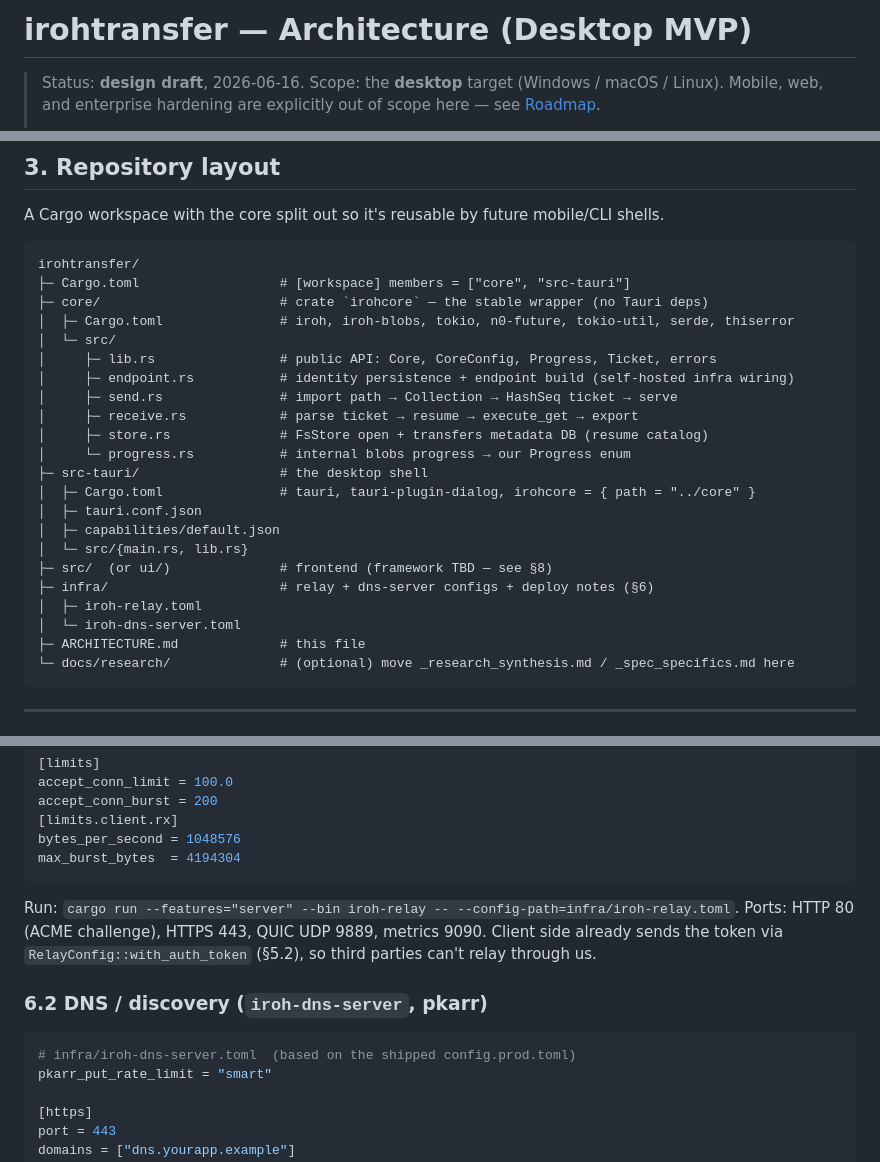
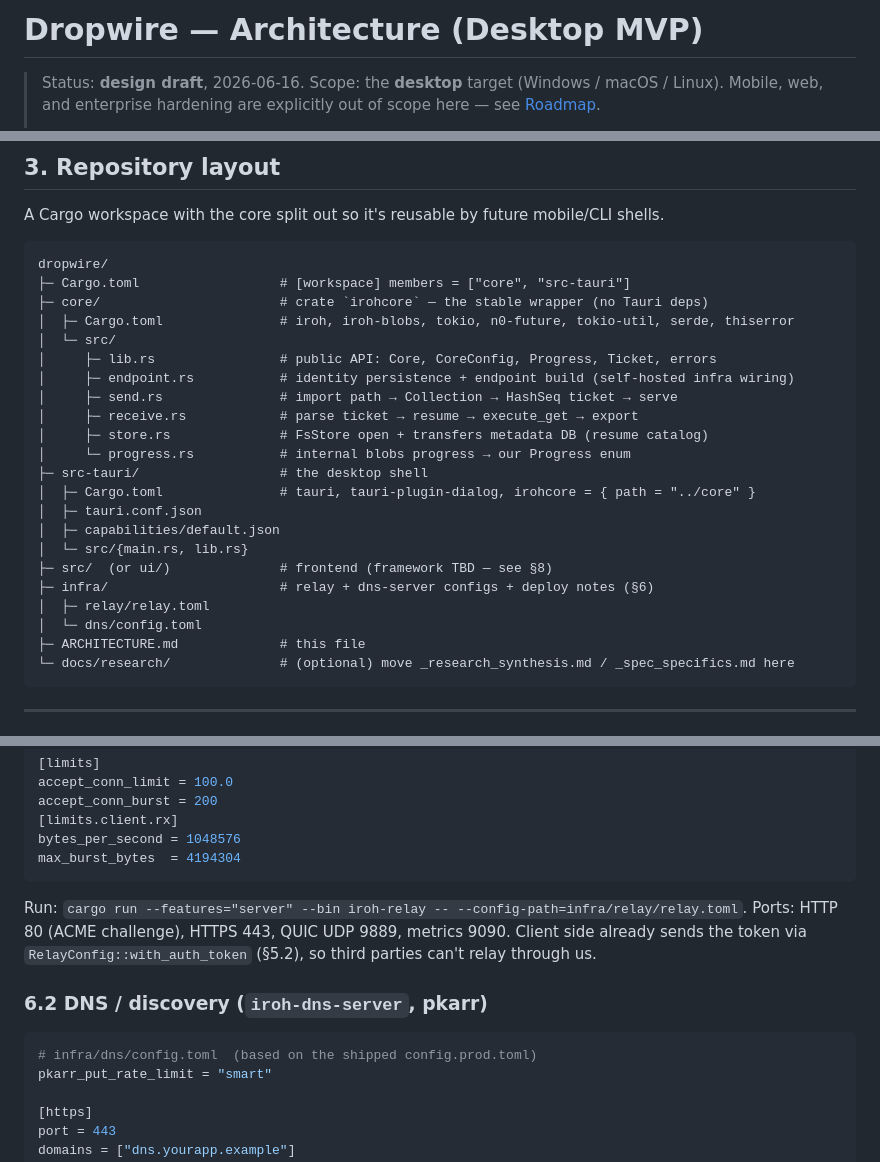
Before and after one commit to muhamadjawdatsalemalakoum/dropwire, a Markdown page: ARCHITECTURE.md, 3 parts joined by grey strips. Rendered like a GitHub page.

Commit message:
docs: rename project to Dropwire and correct infra paths in ARCHITECTURE
Update the H1 title and repo-layout tree root from the old irohtransfer name to Dropwire, and fix the infra config paths to the files that actually exist (infra/relay/relay.toml, infra/dns/config.toml). Crate names (iroh-relay, iroh-dns-server) are left unchanged.

Co-Authored-By: Claude Opus 4.8 (1M context) <noreply@anthropic.com>

````diff
--- a/ARCHITECTURE.md
+++ b/ARCHITECTURE.md
@@ -1,4 +1,4 @@
-# irohtransfer — Architecture (Desktop MVP)
+# Dropwire — Architecture (Desktop MVP)
 
 > Status: **design draft**, 2026-06-16. Scope: the **desktop** target (Windows / macOS / Linux).
 > Mobile, web, and enterprise hardening are explicitly out of scope here — see [Roadmap](#14-out-of-scope--roadmap).
@@ -74,7 +74,7 @@ The hard rule is the line between `src-tauri` and `irohcore`: **`iroh_blobs` sym
 A Cargo workspace with the core split out so it's reusable by future mobile/CLI shells.
 
 ```
-irohtransfer/
+dropwire/
 ├─ Cargo.toml                  # [workspace] members = ["core", "src-tauri"]
 ├─ core/                       # crate `irohcore` — the stable wrapper (no Tauri deps)
 │  ├─ Cargo.toml               # iroh, iroh-blobs, tokio, n0-future, tokio-util, serde, thiserror
@@ -92,8 +92,8 @@ irohtransfer/
 │  └─ src/{main.rs, lib.rs}
 ├─ src/  (or ui/)              # frontend (framework TBD — see §8)
 ├─ infra/                      # relay + dns-server configs + deploy notes (§6)
-│  ├─ iroh-relay.toml
-│  └─ iroh-dns-server.toml
+│  ├─ relay/relay.toml
+│  └─ dns/config.toml
 ├─ ARCHITECTURE.md             # this file
 └─ docs/research/              # (optional) move _research_synthesis.md / _spec_specifics.md here
 ```
@@ -311,14 +311,14 @@ bytes_per_second = 1048576
 max_burst_bytes  = 4194304
 ```
 
-Run: `cargo run --features="server" --bin iroh-relay -- --config-path=infra/iroh-relay.toml`.
+Run: `cargo run --features="server" --bin iroh-relay -- --config-path=infra/relay/relay.toml`.
 Ports: HTTP 80 (ACME challenge), HTTPS 443, QUIC UDP 9889, metrics 9090. Client side already sends the token via
 `RelayConfig::with_auth_token` (§5.2), so third parties can't relay through us.
 
 ### 6.2 DNS / discovery (`iroh-dns-server`, pkarr)
 
 ```toml
-# infra/iroh-dns-server.toml  (based on the shipped config.prod.toml)
+# infra/dns/config.toml  (based on the shipped config.prod.toml)
 pkarr_put_rate_limit = "smart"
 
 [https]
````
Also changed, not shown: other parts of ARCHITECTURE.md (+1 -1 lines).
